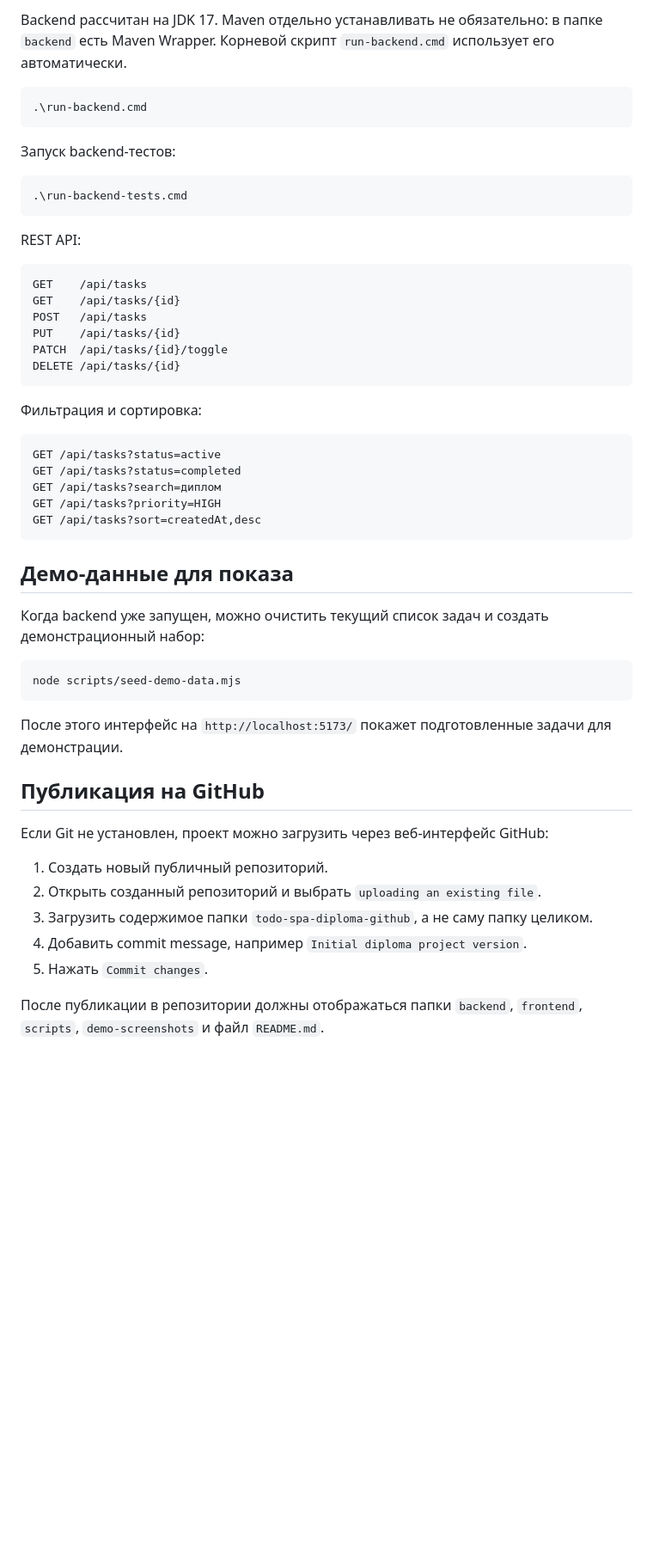
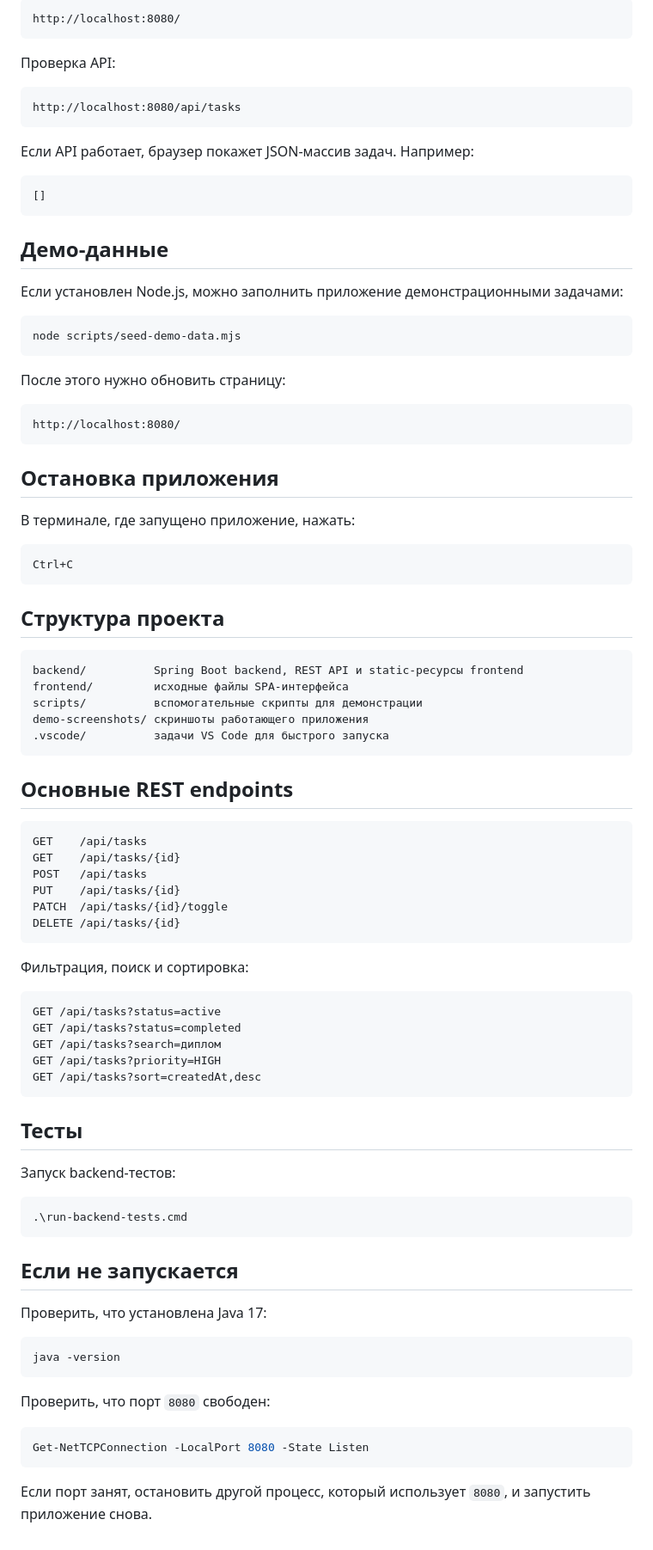
Before and after one commit to Conacre/taskflow-spa, a Markdown page: README.md, the part around one of its changes. Shown at 86% size. GitHub-like rendering; blank space fills up the shorter version.

````diff
--- a/README.md
+++ b/README.md
@@ -53,17 +79,53 @@ http://localhost:5173/
 
-Backend рассчитан на JDK 17. Maven отдельно устанавливать не обязательно: в папке `backend` есть Maven Wrapper. Корневой скрипт `run-backend.cmd` использует его автоматически.
+```text
+http://localhost:8080/
+```
+
+Проверка API:
+
+```text
+http://localhost:8080/api/tasks
+```
+
+Если API работает, браузер покажет JSON-массив задач. Например:
+
+```json
+[]
+```
+
+## Демо-данные
+
+Если установлен Node.js, можно заполнить приложение демонстрационными задачами:
 
 ```powershell
-.\run-backend.cmd
+node scripts/seed-demo-data.mjs
 ```
 
-Запуск backend-тестов:
+После этого нужно обновить страницу:
 
-```powershell
-.\run-backend-tests.cmd
+```text
+http://localhost:8080/
 ```
 
-REST API:
+## Остановка приложения
+
+В терминале, где запущено приложение, нажать:
+
+```text
+Ctrl+C
+```
+
+## Структура проекта
+
+```text
+backend/          Spring Boot backend, REST API и static-ресурсы frontend
+frontend/         исходные файлы SPA-интерфейса
+scripts/          вспомогательные скрипты для демонстрации
+demo-screenshots/ скриншоты работающего приложения
+.vscode/          задачи VS Code для быстрого запуска
+```
+
+## Основные REST endpoints
 
 ```text
 GET    /api/tasks
@@ -74,7 +136,7 @@ PATCH  /api/tasks/{id}/toggle
 DELETE /api/tasks/{id}
 ```
 
-Фильтрация и сортировка:
+Фильтрация, поиск и сортировка:
 
 ```text
 GET /api/tasks?status=active
@@ -84,24 +146,26 @@ GET /api/tasks?priority=HIGH
 GET /api/tasks?sort=createdAt,desc
 ```
 
-## Демо-данные для показа
+## Тесты
 
-Когда backend уже запущен, можно очистить текущий список задач и создать демонстрационный набор:
+Запуск backend-тестов:
 
 ```powershell
-node scripts/seed-demo-data.mjs
+.\run-backend-tests.cmd
 ```
 
-После этого интерфейс на `http://localhost:5173/` покажет подготовленные задачи для демонстрации.
+## Если не запускается
 
-## Публикация на GitHub
+Проверить, что установлена Java 17:
 
-Если Git не установлен, проект можно загрузить через веб-интерфейс GitHub:
+```powershell
+java -version
+```
 
-1. Создать новый публичный репозиторий.
-2. Открыть созданный репозиторий и выбрать `uploading an existing file`.
-3. Загрузить содержимое папки `todo-spa-diploma-github`, а не саму папку целиком.
-4. Добавить commit message, например `Initial diploma project version`.
-5. Нажать `Commit changes`.
+Проверить, что порт `8080` свободен:
 
-После публикации в репозитории должны отображаться папки `backend`, `frontend`, `scripts`, `demo-screenshots` и файл `README.md`.
+```powershell
+Get-NetTCPConnection -LocalPort 8080 -State Listen
+```
+
+Если порт занят, остановить другой процесс, который использует `8080`, и запустить приложение снова.
````
Also changed, not shown: other parts of README.md (+50 -24 lines).
